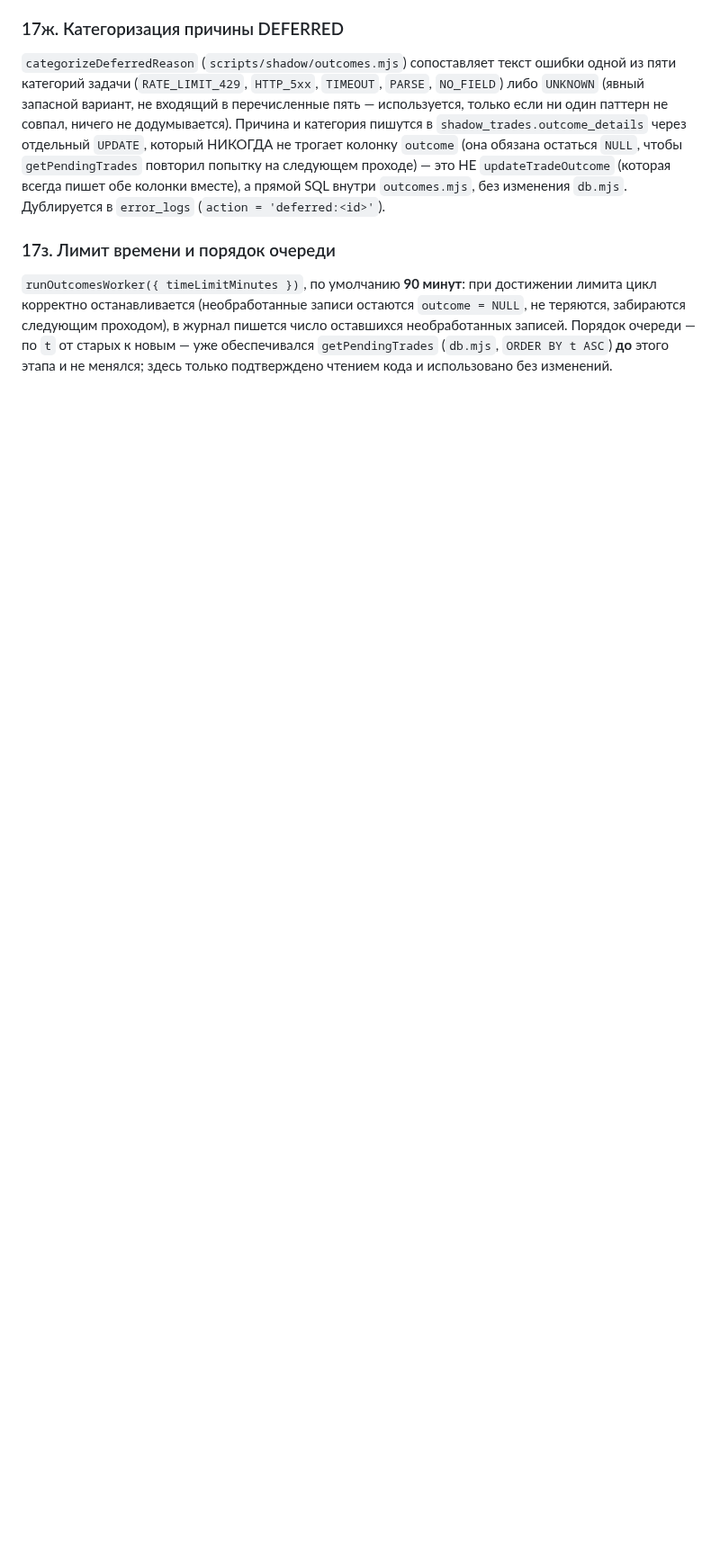
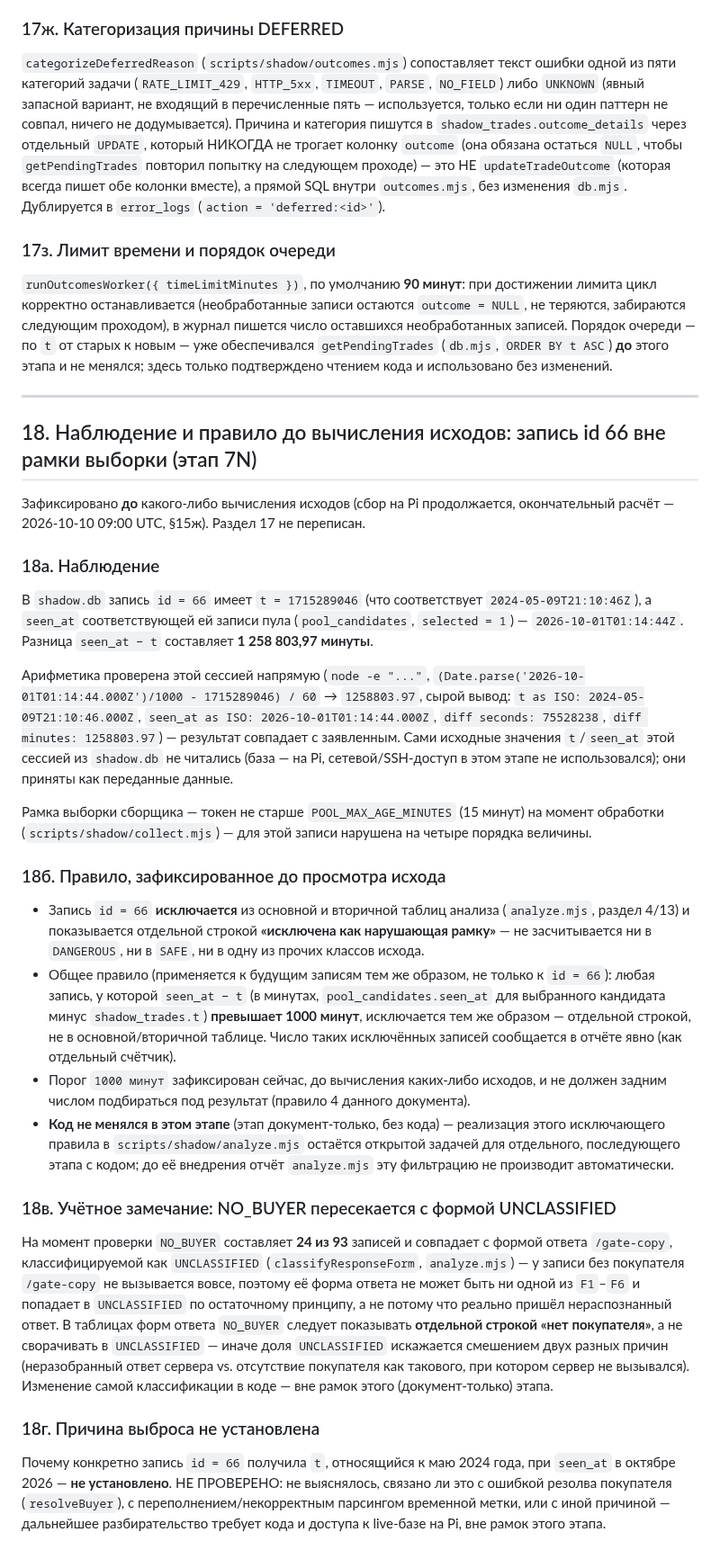
Before and after one commit to daniilmilintieiev-ux/wallet-radar, a Markdown page: docs/PREREGISTRATION.md, the part around the change. Shown at 90% size. Drawn GitHub-style; blank space fills up the shorter version.

Commit message:
docs(preregistration): section 18, id=66 sampling-frame violation + exclusion rule
Stage 7N, document-only (no code). Fixed BEFORE any outcome is computed
(collection on the Pi is still running; final computation is 2026-10-10
09:00 UTC, section 15zh). Sections 1-17 untouched.

- 18a: shadow_trades id=66 has t=1715289046 (2024-05-09T21:10:46Z) while
  its pool_candidates (selected=1) seen_at is 2026-10-01T01:14:44Z --
  1,258,803.97 minutes apart. Verified the arithmetic directly this
  session (node -e, raw output cited); the underlying t/seen_at values
  themselves were not read from shadow.db this session (it lives on the
  Pi, no network/SSH access used this stage) -- taken as given data.
  Violates the collector's own POOL_MAX_AGE_MINUTES=15 sampling frame by
  four orders of magnitude.
- 18b: id=66 is excluded from both the primary and secondary analysis
  tables and reported as its own line, "исключена как нарушающая рамку".
  General rule, fixed now and not to be tuned post-hoc (document rule 4):
  any record with seen_at-minus-t > 1000 minutes is excluded the same
  way, with the excluded count reported explicitly. Not implemented in
  scripts/shadow/analyze.mjs this stage (document-only) -- left as an
  open follow-up for a separate code stage.
- 18v: NO_BUYER (24/93 at check time) collapses into the UNCLASSIFIED
  response-form bucket today, for the wrong reason (no /gate-copy call
  happens at all when there's no buyer, vs. UNCLASSIFIED meaning an
  actually-unparseable response). Form tables should show NO_BUYER as
  its own "нет покупателя" line. Code change out of scope this stage.
- 18g: root cause of the id=66 outlier is not established --
  explicitly НЕ ПРОВЕРЕНО.

Co-Authored-By: Claude Sonnet 5 <noreply@anthropic.com>

```diff
--- a/docs/PREREGISTRATION.md
+++ b/docs/PREREGISTRATION.md
@@ -453,3 +453,32 @@ git diff shadow-v1..HEAD --stat -- scripts/shadow/collect.mjs scripts/shadow/db.
 ### 17з. Лимит времени и порядок очереди
 
 `runOutcomesWorker({ timeLimitMinutes })`, по умолчанию **90 минут**: при достижении лимита цикл корректно останавливается (необработанные записи остаются `outcome = NULL`, не теряются, забираются следующим проходом), в журнал пишется число оставшихся необработанных записей. Порядок очереди — по `t` от старых к новым — уже обеспечивался `getPendingTrades` (`db.mjs`, `ORDER BY t ASC`) **до** этого этапа и не менялся; здесь только подтверждено чтением кода и использовано без изменений.
+
+---
+
+## 18. Наблюдение и правило до вычисления исходов: запись id 66 вне рамки выборки (этап 7N)
+
+Зафиксировано **до** какого-либо вычисления исходов (сбор на Pi продолжается, окончательный расчёт — 2026-10-10 09:00 UTC, §15ж). Раздел 17 не переписан.
+
+### 18а. Наблюдение
+
+В `shadow.db` запись `id = 66` имеет `t = 1715289046` (что соответствует `2024-05-09T21:10:46Z`), а `seen_at` соответствующей ей записи пула (`pool_candidates`, `selected = 1`) — `2026-10-01T01:14:44Z`. Разница `seen_at − t` составляет **1 258 803,97 минуты**.
+
+Арифметика проверена этой сессией напрямую (`node -e "..."`, `(Date.parse('2026-10-01T01:14:44.000Z')/1000 - 1715289046) / 60` → `1258803.97`, сырой вывод: `t as ISO: 2024-05-09T21:10:46.000Z`, `seen_at as ISO: 2026-10-01T01:14:44.000Z`, `diff seconds: 75528238`, `diff minutes: 1258803.97`) — результат совпадает с заявленным. Сами исходные значения `t`/`seen_at` этой сессией из `shadow.db` не читались (база — на Pi, сетевой/SSH-доступ в этом этапе не использовался); они приняты как переданные данные.
+
+Рамка выборки сборщика — токен не старше `POOL_MAX_AGE_MINUTES` (15 минут) на момент обработки (`scripts/shadow/collect.mjs`) — для этой записи нарушена на четыре порядка величины.
+
+### 18б. Правило, зафиксированное до просмотра исхода
+
+- Запись `id = 66` **исключается** из основной и вторичной таблиц анализа (`analyze.mjs`, раздел 4/13) и показывается отдельной строкой **«исключена как нарушающая рамку»** — не засчитывается ни в `DANGEROUS`, ни в `SAFE`, ни в одну из прочих классов исхода.
+- Общее правило (применяется к будущим записям тем же образом, не только к `id = 66`): любая запись, у которой `seen_at − t` (в минутах, `pool_candidates.seen_at` для выбранного кандидата минус `shadow_trades.t`) **превышает 1000 минут**, исключается тем же образом — отдельной строкой, не в основной/вторичной таблице. Число таких исключённых записей сообщается в отчёте явно (как отдельный счётчик).
+- Порог `1000 минут` зафиксирован сейчас, до вычисления каких-либо исходов, и не должен задним числом подбираться под результат (правило 4 данного документа).
+- **Код не менялся в этом этапе** (этап документ-только, без кода) — реализация этого исключающего правила в `scripts/shadow/analyze.mjs` остаётся открытой задачей для отдельного, последующего этапа с кодом; до её внедрения отчёт `analyze.mjs` эту фильтрацию не производит автоматически.
+
+### 18в. Учётное замечание: NO_BUYER пересекается с формой UNCLASSIFIED
+
+На момент проверки `NO_BUYER` составляет **24 из 93** записей и совпадает с формой ответа `/gate-copy`, классифицируемой как `UNCLASSIFIED` (`classifyResponseForm`, `analyze.mjs`) — у записи без покупателя `/gate-copy` не вызывается вовсе, поэтому её форма ответа не может быть ни одной из `F1`–`F6` и попадает в `UNCLASSIFIED` по остаточному принципу, а не потому что реально пришёл нераспознанный ответ. В таблицах форм ответа `NO_BUYER` следует показывать **отдельной строкой «нет покупателя»**, а не сворачивать в `UNCLASSIFIED` — иначе доля `UNCLASSIFIED` искажается смешением двух разных причин (неразобранный ответ сервера vs. отсутствие покупателя как такового, при котором сервер не вызывался). Изменение самой классификации в коде — вне рамок этого (документ-только) этапа.
+
+### 18г. Причина выброса не установлена
+
+Почему конкретно запись `id = 66` получила `t`, относящийся к маю 2024 года, при `seen_at` в октябре 2026 — **не установлено**. НЕ ПРОВЕРЕНО: не выяснялось, связано ли это с ошибкой резолва покупателя (`resolveBuyer`), с переполнением/некорректным парсингом временной метки, или с иной причиной — дальнейшее разбирательство требует кода и доступа к live-базе на Pi, вне рамок этого этапа.
```
